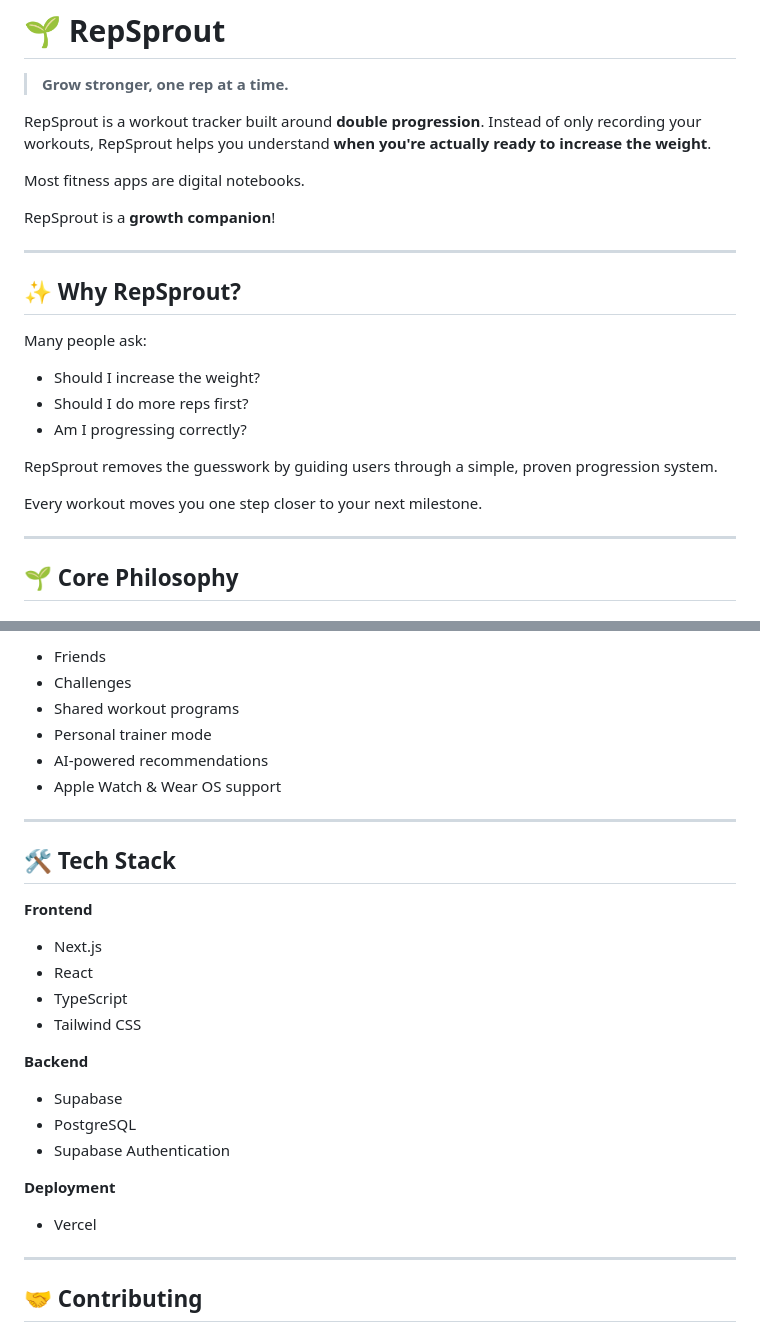
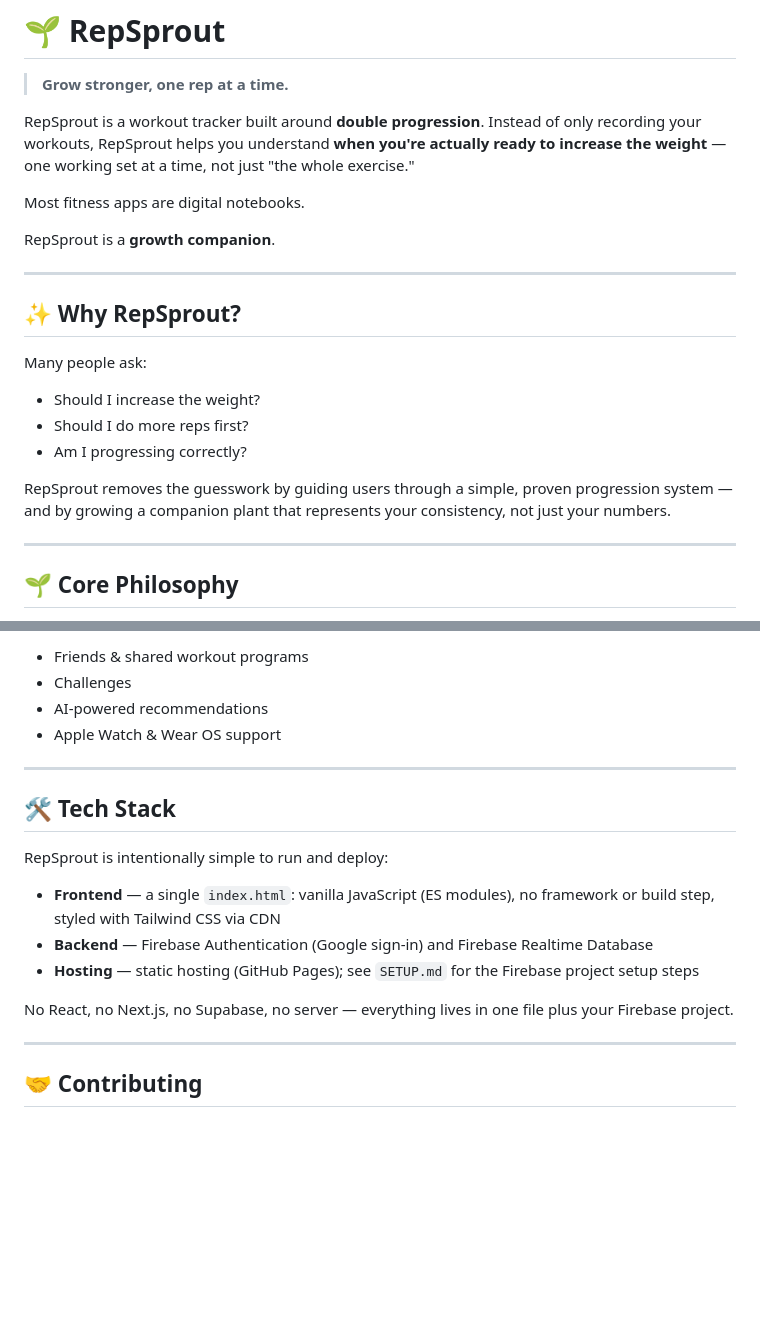
Before and after one commit to umelatan/RepSprout, a Markdown page: README.md, 2 parts joined by grey strips. GitHub-like rendering; blank space fills up the shorter version.

```diff
--- a/README.md
+++ b/README.md
@@ -2,11 +2,11 @@
 
 > **Grow stronger, one rep at a time.**
 
-RepSprout is a workout tracker built around **double progression**. Instead of only recording your workouts, RepSprout helps you understand **when you're actually ready to increase the weight**.
+RepSprout is a workout tracker built around **double progression**. Instead of only recording your workouts, RepSprout helps you understand **when you're actually ready to increase the weight** — one working set at a time, not just "the whole exercise."
 
 Most fitness apps are digital notebooks.
 
-RepSprout is a **growth companion**!
+RepSprout is a **growth companion**.
 
 ---
 
@@ -18,9 +18,7 @@ Many people ask:
 - Should I do more reps first?
 - Am I progressing correctly?
 
-RepSprout removes the guesswork by guiding users through a simple, proven progression system.
-
-Every workout moves you one step closer to your next milestone.
+RepSprout removes the guesswork by guiding users through a simple, proven progression system — and by growing a companion plant that represents your consistency, not just your numbers.
 
 ---
 
@@ -185,8 +157,6 @@ RepSprout celebrates recovery as much as training.
 
-- Friends
+- Friends & shared workout programs
 - Challenges
-- Shared workout programs
-- Personal trainer mode
 - AI-powered recommendations
 - Apple Watch & Wear OS support
 
@@ -194,19 +164,13 @@ RepSprout celebrates recovery as much as training.
 
 ## 🛠️ Tech Stack
 
-**Frontend**
-- Next.js
-- React
-- TypeScript
-- Tailwind CSS
+RepSprout is intentionally simple to run and deploy:
 
-**Backend**
-- Supabase
-- PostgreSQL
-- Supabase Authentication
+- **Frontend** — a single `index.html`: vanilla JavaScript (ES modules), no framework or build step, styled with Tailwind CSS via CDN
+- **Backend** — Firebase Authentication (Google sign-in) and Firebase Realtime Database
+- **Hosting** — static hosting (GitHub Pages); see `SETUP.md` for the Firebase project setup steps
 
-**Deployment**
-- Vercel
+No React, no Next.js, no Supabase, no server — everything lives in one file plus your Firebase project.
 
 ---
 
```
Also changed, not shown: other parts of README.md (+70 -96 lines).
